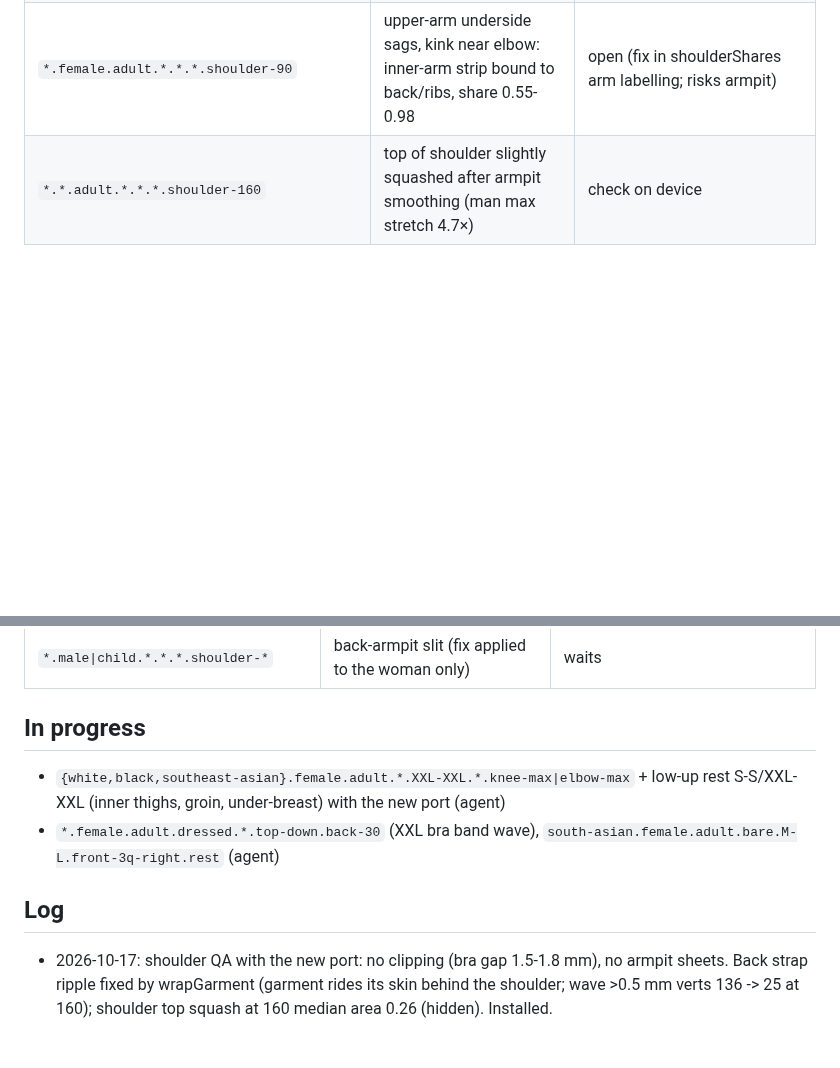
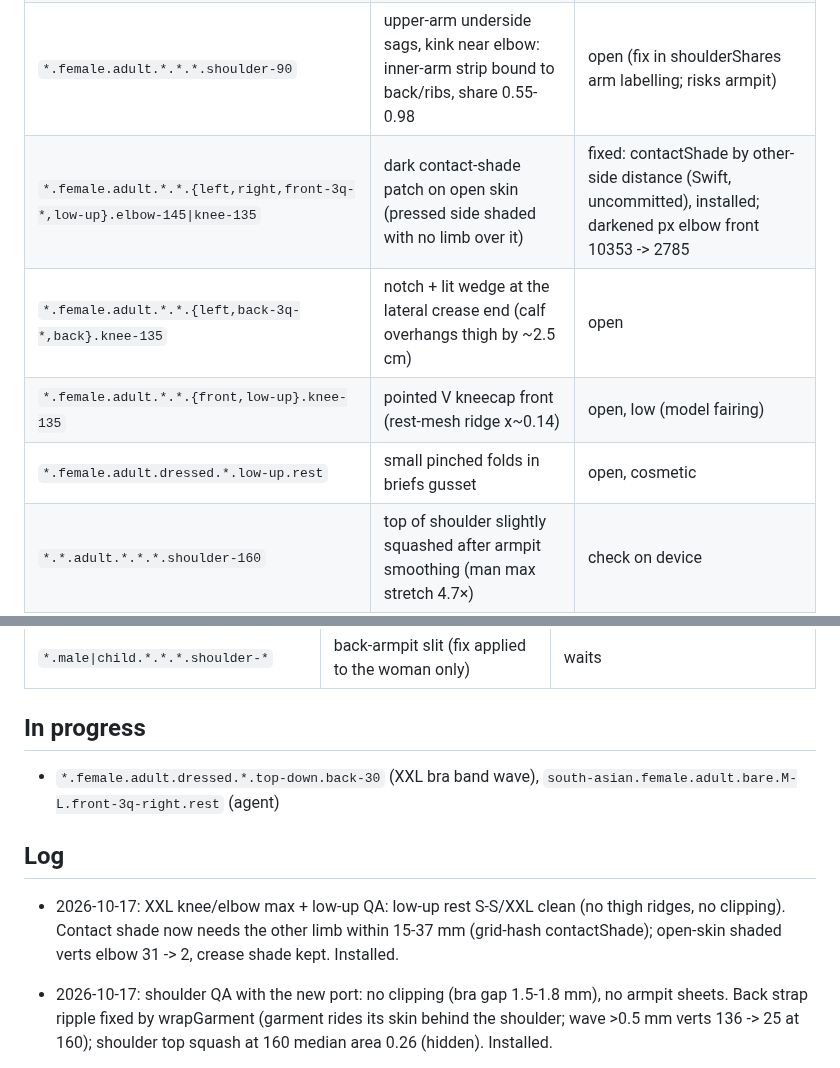
Before and after one commit to solomonxie/every-body, a Markdown page: testing/body-checkpoints.md, 2 parts joined by grey strips. Rendered like a GitHub page; blank space fills up the shorter version.

Commit message:
Checkpoints: contact shade fix shipped, knee items open

```diff
--- a/testing/body-checkpoints.md
+++ b/testing/body-checkpoints.md
@@ -51,6 +51,10 @@ Render: app renderer `scripts/render_body/render.sh` (needs Mac unlocked), else
 | `*.female.pregnant.*.base.*.*` with XL/XXL chest | breast underside sinks up to 2 cm into the bump (hidden in the crease) | open (prototype: lift along the bump normal, /tmp/uw/tools/bumpfit.py) |
 | `*.female.adult.dressed.*.back-3q-*\|right\|top-down.shoulder-90\|160` | back bra strap ripple/facets (garment kept chord pinch; normals ignored relax) | fixed: wrapGarment (Swift, uncommitted), installed; check on device + frame time. Tip of strap at shoulder top still crumpled |
 | `*.female.adult.*.*.*.shoulder-90` | upper-arm underside sags, kink near elbow: inner-arm strip bound to back/ribs, share 0.55-0.98 | open (fix in shoulderShares arm labelling; risks armpit) |
+| `*.female.adult.*.*.{left,right,front-3q-*,low-up}.elbow-145\|knee-135` | dark contact-shade patch on open skin (pressed side shaded with no limb over it) | fixed: contactShade by other-side distance (Swift, uncommitted), installed; darkened px elbow front 10353 -> 2785 |
+| `*.female.adult.*.*.{left,back-3q-*,back}.knee-135` | notch + lit wedge at the lateral crease end (calf overhangs thigh by ~2.5 cm) | open |
+| `*.female.adult.*.*.{front,low-up}.knee-135` | pointed V kneecap front (rest-mesh ridge x~0.14) | open, low (model fairing) |
+| `*.female.adult.dressed.*.low-up.rest` | small pinched folds in briefs gusset | open, cosmetic |
 | `*.*.adult.*.*.*.shoulder-160` | top of shoulder slightly squashed after armpit smoothing (man max stretch 4.7×) | check on device |
 | `*.*.child.*.base.face-side.rest` | sharp faceted flap in front of the ear (base-head ears moved rigidly) | open |
 | `black.female\|*.male\|*.child.*.base.low-up.rest` | thin white eyeball sliver under the lower lid | woman: not eyeball, lid-rim strip catching back light; LIFT_LIDS 0.9 (15e87ee) pale px 5382 -> 3094 (black 2327 -> 1210). Male/child wait |
@@ -87,10 +91,11 @@ Render: app renderer `scripts/render_body/render.sh` (needs Mac unlocked), else
 
 ## In progress
 
-- `{white,black,southeast-asian}.female.adult.*.XXL-XXL.*.knee-max|elbow-max` + low-up rest S-S/XXL-XXL (inner thighs, groin, under-breast) with the new port (agent)
 - `*.female.adult.dressed.*.top-down.back-30` (XXL bra band wave), `south-asian.female.adult.bare.M-L.front-3q-right.rest` (agent)
 
 ## Log
+
+- 2026-10-17: XXL knee/elbow max + low-up QA: low-up rest S-S/XXL clean (no thigh ridges, no clipping). Contact shade now needs the other limb within 15-37 mm (grid-hash contactShade); open-skin shaded verts elbow 31 -> 2, crease shade kept. Installed.
 
 - 2026-10-17: shoulder QA with the new port: no clipping (bra gap 1.5-1.8 mm), no armpit sheets. Back strap ripple fixed by wrapGarment (garment rides its skin behind the shoulder; wave >0.5 mm verts 136 -> 25 at 160); shoulder top squash at 160 median area 0.26 (hidden). Installed.
 
```
